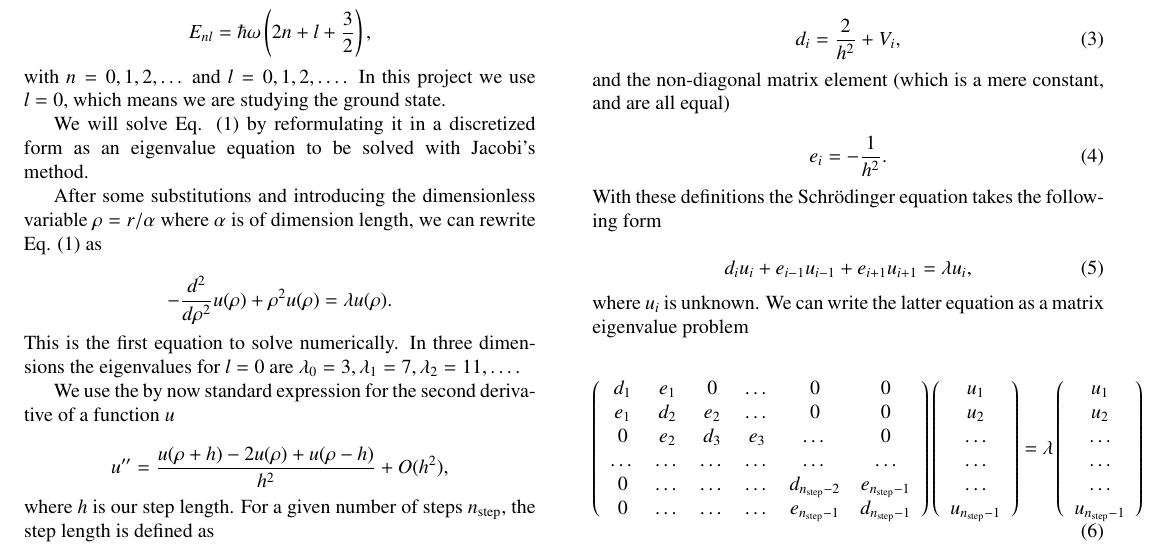
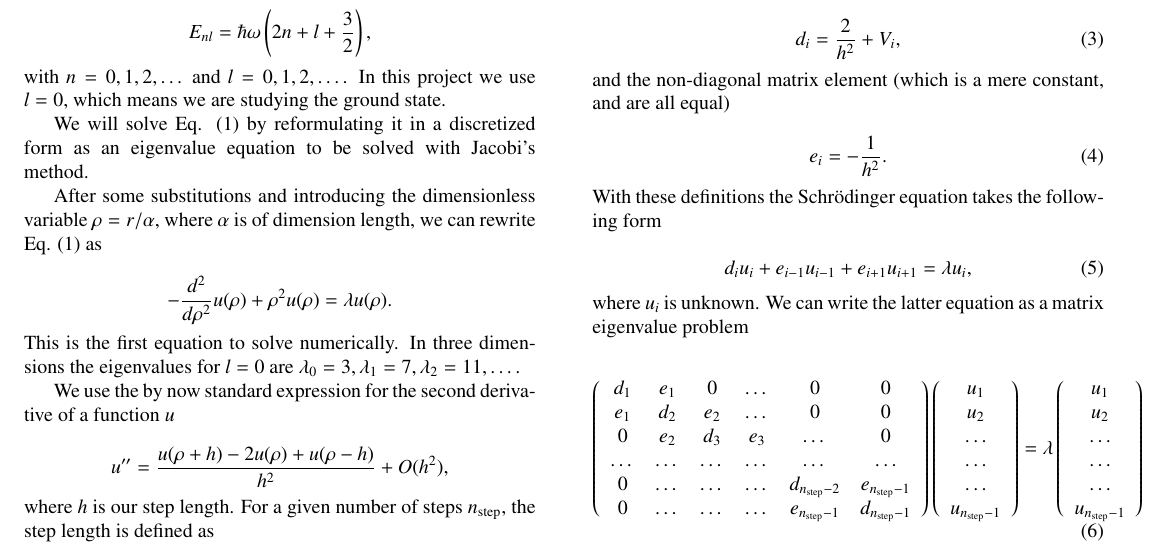
Before and after one commit to mariahammerstrom/Project2, a LaTeX paper (Report/FYS4150-Report-Project2.tex): part of page 1 of 4, cut so that both start at the same text. Compiled offline with pdfLaTeX.

Commit message:
small changes

```diff
--- a/Report/FYS4150-Report-Project2.tex
+++ b/Report/FYS4150-Report-Project2.tex
@@ -58,7 +58,7 @@ with $n=0,1,2,\dots$ and $l=0,1,2,\dots$. In this project we use $l = 0$, which
 
 We will solve Eq. (\ref{eq:schrod_radial}) by reformulating it in a discretized form as an eigenvalue equation to be solved with Jacobi's method.
 
-After some substitutions and introducing the dimensionless variable $\rho = r/ \alpha$ where $\alpha$ is of dimension length, we can rewrite Eq. (\ref{eq:schrod_radial}) as
+After some substitutions and introducing the dimensionless variable $\rho = r/ \alpha$, where $\alpha$ is of dimension length, we can rewrite Eq. (\ref{eq:schrod_radial}) as
 
 \begin{equation*}
 	-\frac{d^2}{d\rho^2} u(\rho) + \rho^2u(\rho)  = \lambda u(\rho) .
```
Also changed, not shown: Report/FYS4150-Report-Project2.pdf, 2 other files.
